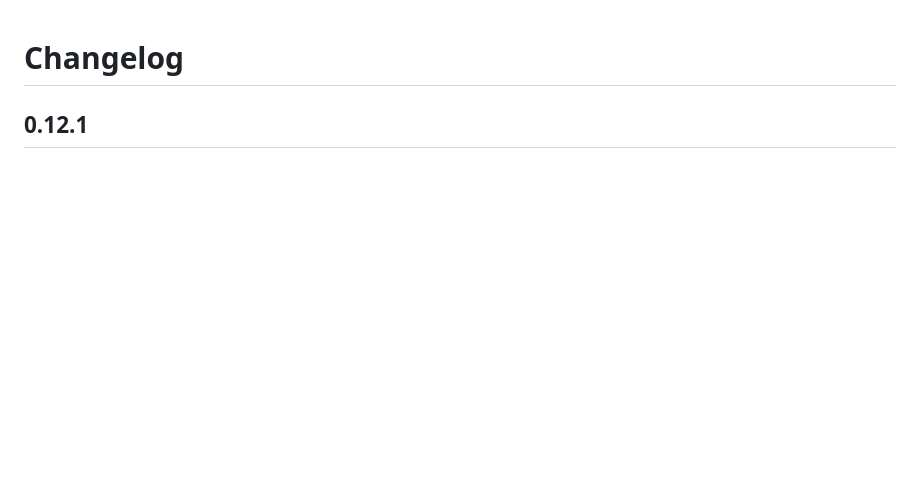
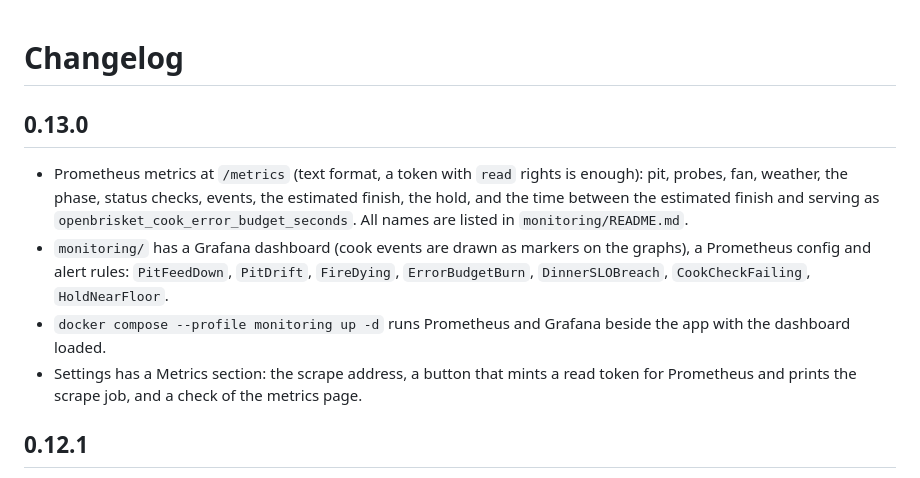
Before and after one commit to quinneydavid/openbrisket, a Markdown page: CHANGELOG.md, the part around the change. Rendered like a GitHub page; blank space fills up the shorter version.

```diff
--- a/CHANGELOG.md
+++ b/CHANGELOG.md
@@ -1,4 +1,17 @@
 # Changelog
+
+## 0.13.0
+
+- Prometheus metrics at `/metrics` (text format, a token with `read` rights is enough): pit, probes, fan,
+  weather, the phase, status checks, events, the estimated finish, the hold, and the time between the estimated
+  finish and serving as `openbrisket_cook_error_budget_seconds`. All names are listed in `monitoring/README.md`.
+- `monitoring/` has a Grafana dashboard (cook events are drawn as markers on the graphs), a Prometheus config and
+  alert rules: `PitFeedDown`, `PitDrift`, `FireDying`, `ErrorBudgetBurn`, `DinnerSLOBreach`, `CookCheckFailing`,
+  `HoldNearFloor`.
+- `docker compose --profile monitoring up -d` runs Prometheus and Grafana beside the app with the dashboard
+  loaded.
+- Settings has a Metrics section: the scrape address, a button that mints a read token for Prometheus and prints
+  the scrape job, and a check of the metrics page.
 
 ## 0.12.1
 
```
Also changed, not shown: README.md (+26 -3 lines), SECURITY.md (+1 -1 lines), monitoring/README.md (added, +103 -0 lines), docs/screenshots/grafana.png (added), 14 other files.
